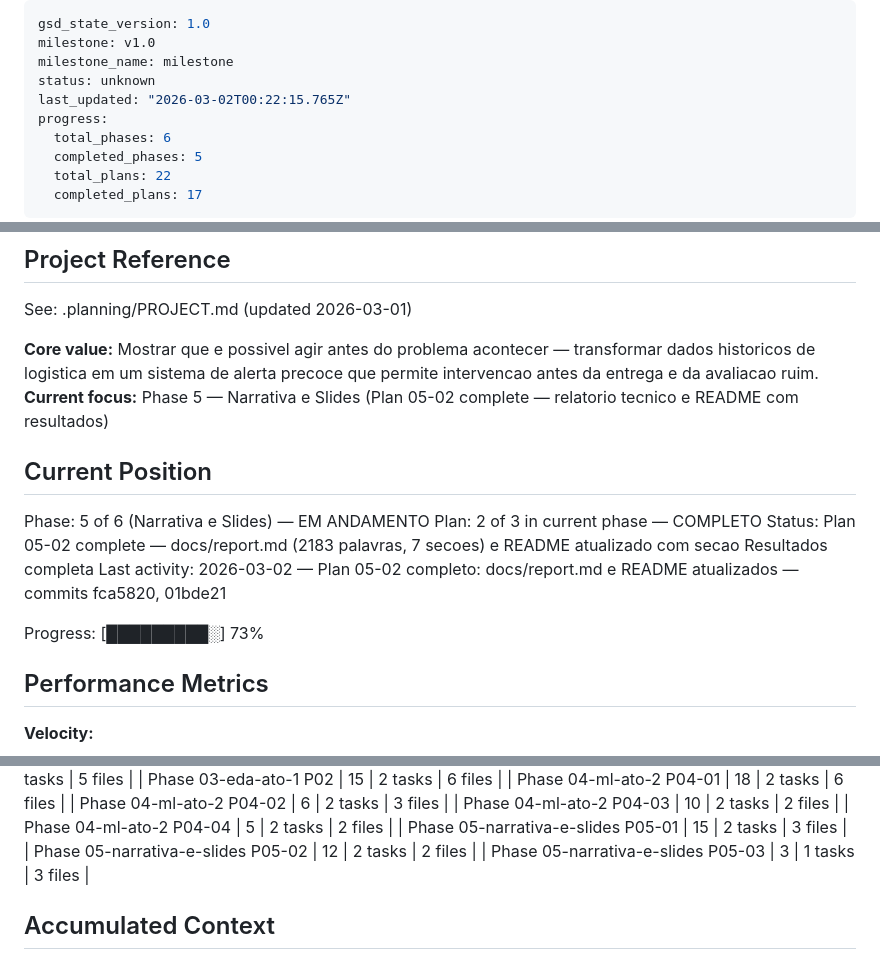
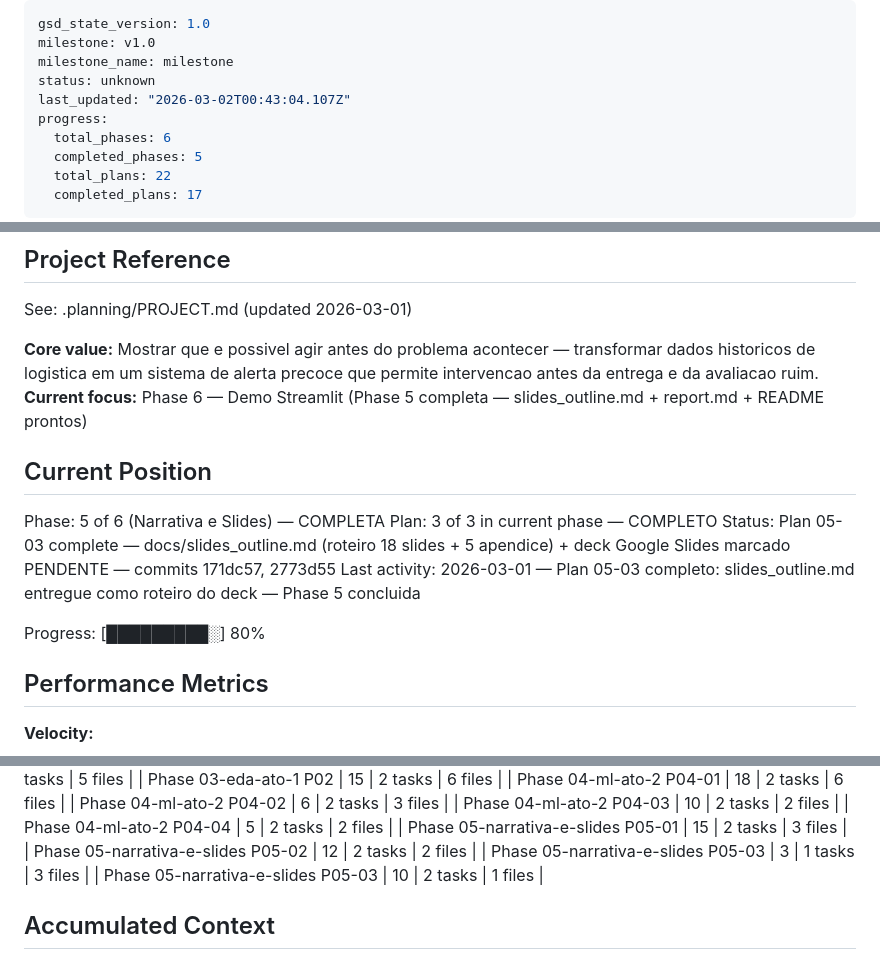
Before and after one commit to Weym/brazilian-ecommerce-olist, a Markdown page: .planning/STATE.md, 3 parts joined by grey strips. GitHub-like rendering.

Commit message:
docs(05-03): complete slides outline plan — SUMMARY updated + STATE + ROADMAP updated
- Task 2 closed: deck Google Slides marked PENDENTE in slides_outline.md
- SUMMARY updated: 2/2 tasks complete, both commits documented (171dc57, 2773d55)
- STATE: Phase 5 marked complete (3/3 plans), current focus advanced to Phase 6
- ROADMAP: Phase 5 updated to Complete (3 plans, 3 summaries)

```diff
--- a/.planning/STATE.md
+++ b/.planning/STATE.md
@@ -3,7 +3,7 @@ gsd_state_version: 1.0
 milestone: v1.0
 milestone_name: milestone
 status: unknown
-last_updated: "2026-03-02T00:22:15.765Z"
+last_updated: "2026-03-02T00:43:04.107Z"
 progress:
   total_phases: 6
   completed_phases: 5
@@ -18,16 +18,16 @@ progress:
 See: .planning/PROJECT.md (updated 2026-03-01)
 
 **Core value:** Mostrar que e possivel agir antes do problema acontecer — transformar dados historicos de logistica em um sistema de alerta precoce que permite intervencao antes da entrega e da avaliacao ruim.
-**Current focus:** Phase 5 — Narrativa e Slides (Plan 05-02 complete — relatorio tecnico e README com resultados)
+**Current focus:** Phase 6 — Demo Streamlit (Phase 5 completa — slides_outline.md + report.md + README prontos)
 
 ## Current Position
 
-Phase: 5 of 6 (Narrativa e Slides) — EM ANDAMENTO
-Plan: 2 of 3 in current phase — COMPLETO
-Status: Plan 05-02 complete — docs/report.md (2183 palavras, 7 secoes) e README atualizado com secao Resultados completa
-Last activity: 2026-03-02 — Plan 05-02 completo: docs/report.md e README atualizados — commits fca5820, 01bde21
+Phase: 5 of 6 (Narrativa e Slides) — COMPLETA
+Plan: 3 of 3 in current phase — COMPLETO
+Status: Plan 05-03 complete — docs/slides_outline.md (roteiro 18 slides + 5 apendice) + deck Google Slides marcado PENDENTE — commits 171dc57, 2773d55
+Last activity: 2026-03-01 — Plan 05-03 completo: slides_outline.md entregue como roteiro do deck — Phase 5 concluida
 
-Progress: [█████████░] 73%
+Progress: [█████████░] 80%
 
 ## Performance Metrics
 
@@ -63,6 +63,7 @@ Progress: [█████████░] 73%
 | Phase 05-narrativa-e-slides P05-01 | 15 | 2 tasks | 3 files |
 | Phase 05-narrativa-e-slides P05-02 | 12 | 2 tasks | 2 files |
 | Phase 05-narrativa-e-slides P05-03 | 3 | 1 tasks | 3 files |
+| Phase 05-narrativa-e-slides P05-03 | 10 | 2 tasks | 1 files |
 
 ## Accumulated Context
 
```
Also changed, not shown: other parts of .planning/STATE.md (+1 -0 lines), 1 other file.
